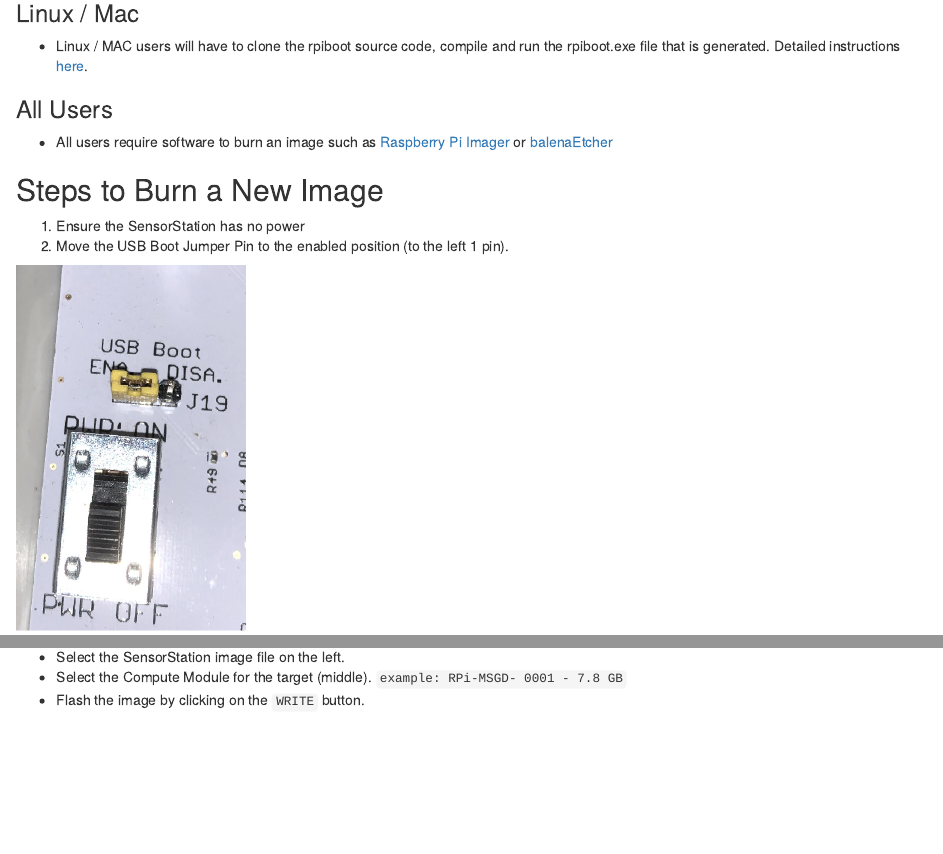
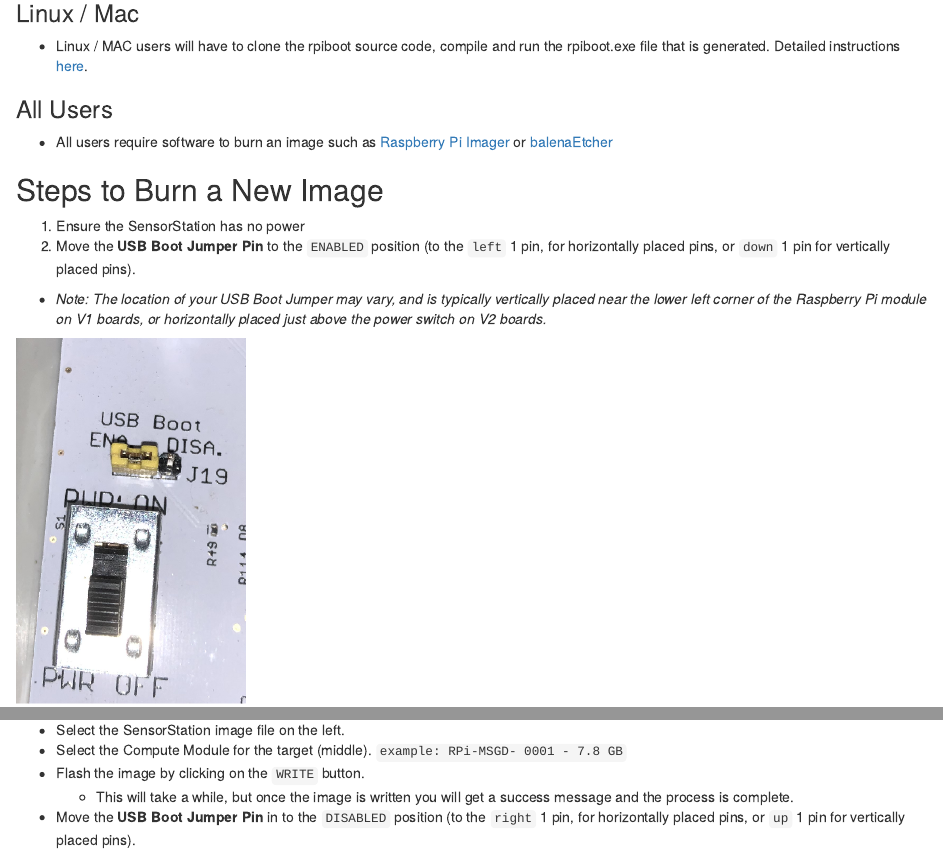
Before and after one commit to cellular-tracking-technologies/ctt_documentation, an R Markdown document (flashingComputeModule.Rmd): the page in a window 1100 px wide, from 840 px down, and a second part further down, joined at a grey line. The pictures show the output file flashingComputeModule.html that the author committed with the source, opened offline.

Commit message:
updating flashing thie compute module instructions

```diff
--- a/flashingComputeModule.Rmd
+++ b/flashingComputeModule.Rmd
@@ -48,7 +48,9 @@ You will need drivers for your computer to recognize the module as a new drive,
 ## Steps to Burn a New Image
 
 1. Ensure the SensorStation has no power
-2. Move the USB Boot Jumper Pin to the enabled position (to the left 1 pin).
+2. Move the **USB Boot Jumper Pin** to the `ENABLED` position (to the `left` 1 pin, for horizontally placed pins, or `down` 1 pin for vertically placed pins).
+
+* *Note: The location of your USB Boot Jumper may vary, and is typically vertically placed near the lower left corner of the Raspberry Pi module on V1 boards, or horizontally placed just above the power switch on V2 boards.*
 
 ![](/Users/davidlapuma/github/ctt_documentation/images/boot_enabled2.png){#id .class width=25%}
 
@@ -70,3 +72,5 @@ You will need drivers for your computer to recognize the module as a new drive,
 * Select the SensorStation image file on the left.
 * Select the Compute Module for the target (middle). `example: RPi-MSGD- 0001 - 7.8 GB`
 * Flash the image by clicking on the `WRITE` button.
+  *   This will take a while, but once the image is written you will get a success message and the process is complete.
+* Move the **USB Boot Jumper Pin** in to the `DISABLED` position (to the `right` 1 pin, for horizontally placed pins, or `up` 1 pin for vertically placed pins).
```
Also changed, not shown: flashingComputeModule.html.
